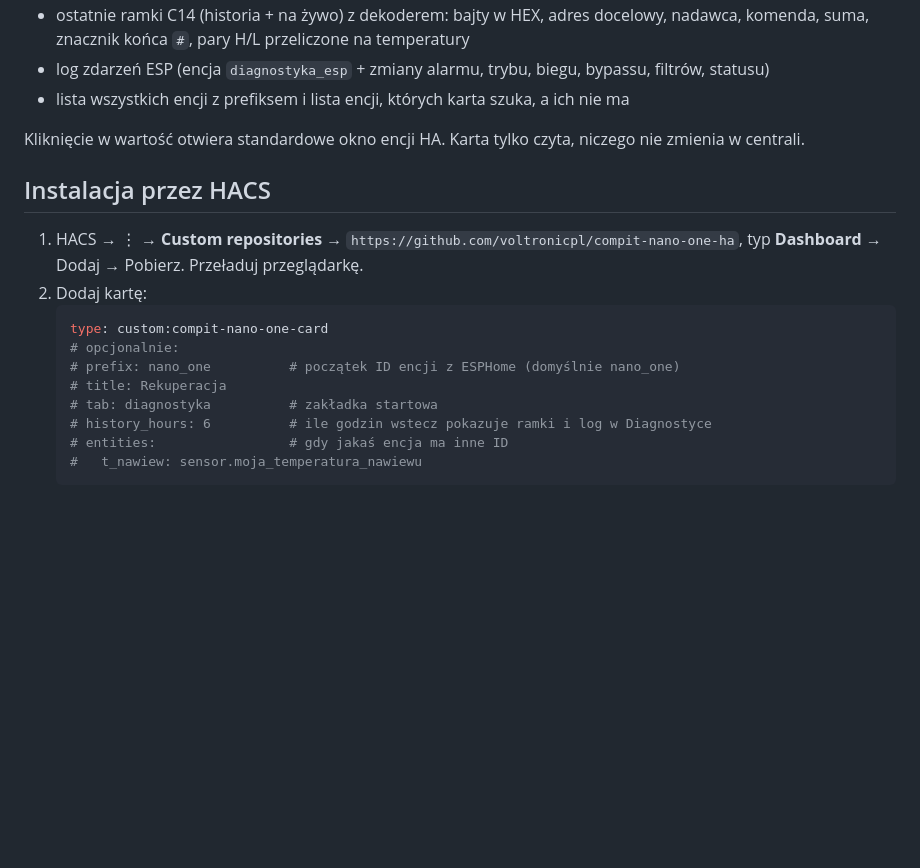
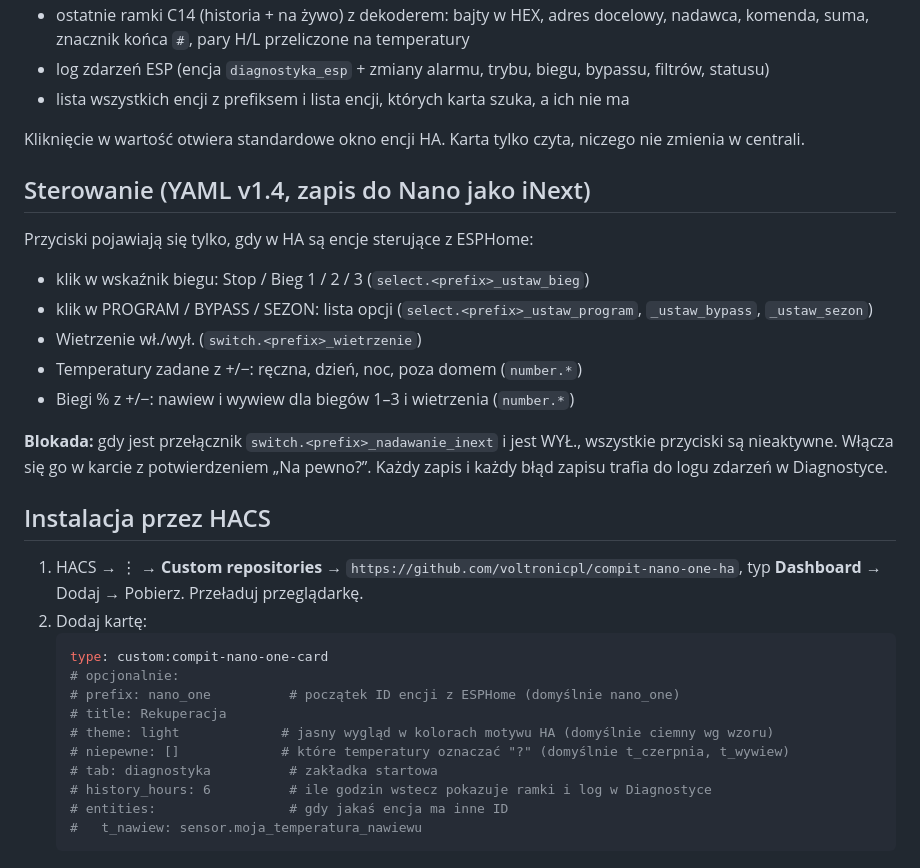
Before and after one commit to voltronicpl/compit-nano-one-ha, a Markdown page: README.md, the part around one of its changes. Drawn GitHub-style; blank space fills up the shorter version.

```diff
--- a/README.md
+++ b/README.md
@@ -27,6 +31,17 @@ Podgląd jest zrobiony na przykładowych wartościach.
 
 Kliknięcie w wartość otwiera standardowe okno encji HA. Karta tylko czyta, niczego nie zmienia w centrali.
 
+## Sterowanie (YAML v1.4, zapis do Nano jako iNext)
+
+Przyciski pojawiają się tylko, gdy w HA są encje sterujące z ESPHome:
+- klik w wskaźnik biegu: Stop / Bieg 1 / 2 / 3 (`select.<prefix>_ustaw_bieg`)
+- klik w PROGRAM / BYPASS / SEZON: lista opcji (`select.<prefix>_ustaw_program`, `_ustaw_bypass`, `_ustaw_sezon`)
+- Wietrzenie wł./wył. (`switch.<prefix>_wietrzenie`)
+- Temperatury zadane z +/−: ręczna, dzień, noc, poza domem (`number.*`)
+- Biegi % z +/−: nawiew i wywiew dla biegów 1–3 i wietrzenia (`number.*`)
+
+**Blokada:** gdy jest przełącznik `switch.<prefix>_nadawanie_inext` i jest WYŁ., wszystkie przyciski są nieaktywne. Włącza się go w karcie z potwierdzeniem „Na pewno?”. Każdy zapis i każdy błąd zapisu trafia do logu zdarzeń w Diagnostyce.
+
 ## Instalacja przez HACS
 
 1. HACS → ⋮ → **Custom repositories** → `https://github.com/voltronicpl/compit-nano-one-ha`, typ **Dashboard** → Dodaj → Pobierz. Przeładuj przeglądarkę.
@@ -36,6 +51,8 @@ Kliknięcie w wartość otwiera standardowe okno encji HA. Karta tylko czyta, ni
    # opcjonalnie:
    # prefix: nano_one          # początek ID encji z ESPHome (domyślnie nano_one)
    # title: Rekuperacja
+   # theme: light             # jasny wygląd w kolorach motywu HA (domyślnie ciemny wg wzoru)
+   # niepewne: []             # które temperatury oznaczać "?" (domyślnie t_czerpnia, t_wywiew)
    # tab: diagnostyka          # zakładka startowa
    # history_hours: 6          # ile godzin wstecz pokazuje ramki i log w Diagnostyce
    # entities:                 # gdy jakaś encja ma inne ID
```
Also changed, not shown: other parts of README.md (+29 -1 lines), docs/podglad.png, docs/podglad_diagnostyka.png, 1 other file.
